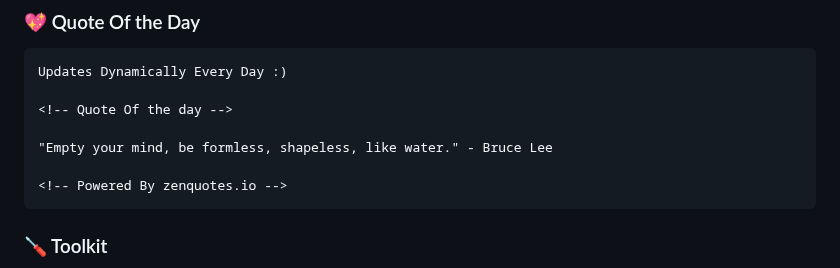
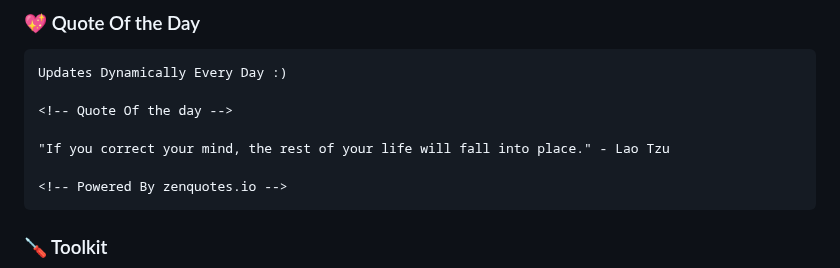
Before and after one commit to codeIntrovert/codeIntrovert, a Markdown page: README.md, the part around the change. GitHub-like rendering.

Commit message:
Update README with new quote

````diff
--- a/README.md
+++ b/README.md
@@ -30,7 +30,7 @@ Updates Dynamically Every Day :)
 
 <!-- Quote Of the day -->
 
-"Empty your mind, be formless, shapeless, like water." - Bruce Lee
+"If you correct your mind, the rest of your life will fall into place." - Lao Tzu
 
 <!-- Powered By zenquotes.io -->
 ```
````
